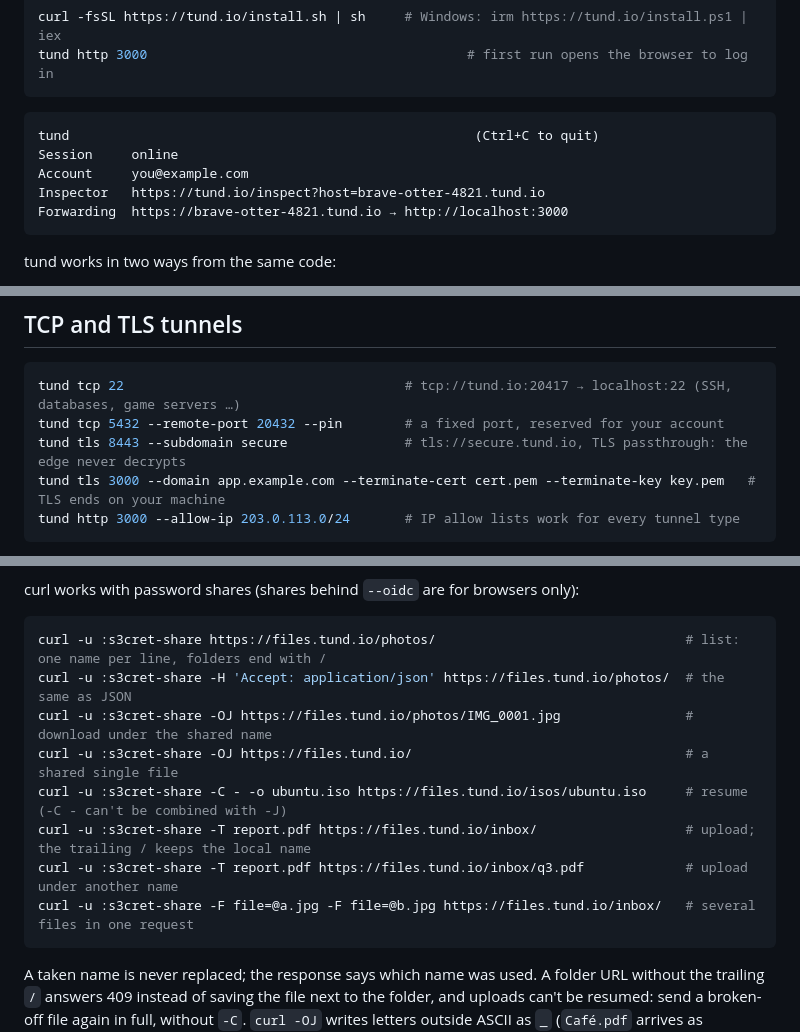
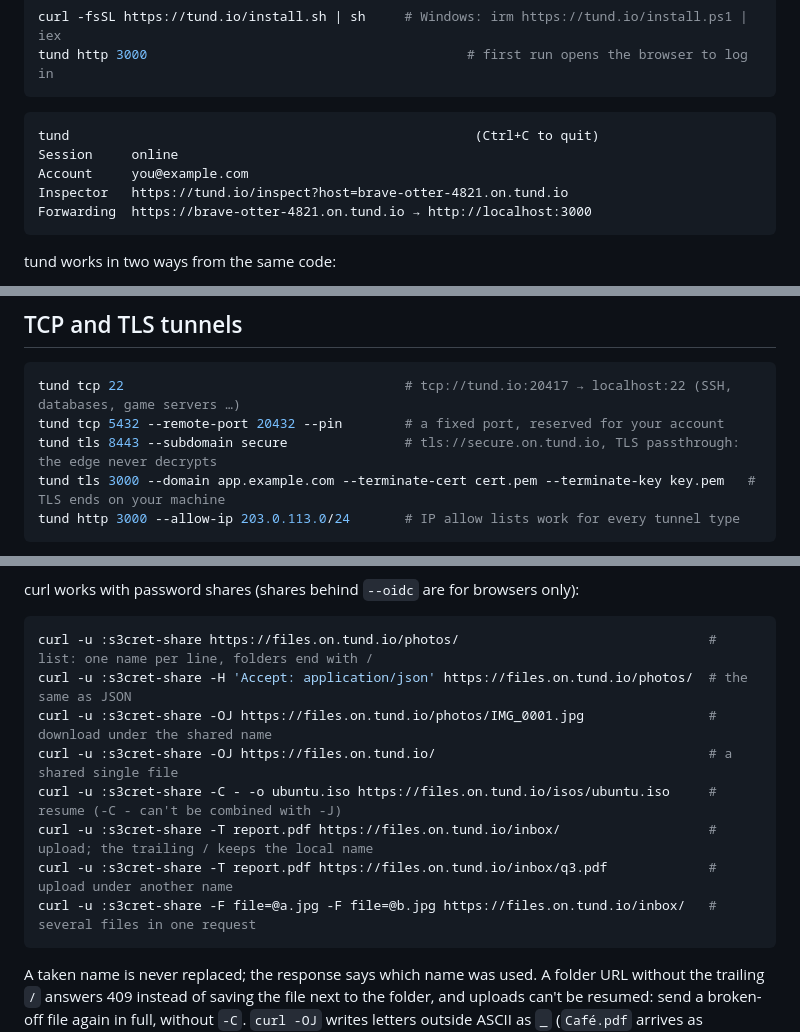
Before and after one commit to ruohki/tund, a Markdown page: README.md, 3 parts joined by grey strips. GitHub-like rendering.

Commit message:
Docs: examples show tunnels under on.tund.io

````diff
--- a/README.md
+++ b/README.md
@@ -11,8 +11,8 @@ tund http 3000                                         # first run opens the bro
 tund                                                    (Ctrl+C to quit)
 Session     online
 Account     you@example.com
-Inspector   https://tund.io/inspect?host=brave-otter-4821.tund.io
-Forwarding  https://brave-otter-4821.tund.io → http://localhost:3000
+Inspector   https://tund.io/inspect?host=brave-otter-4821.on.tund.io
+Forwarding  https://brave-otter-4821.on.tund.io → http://localhost:3000
 ```
 
 tund works in two ways from the same code:
@@ -163,7 +163,7 @@ All members must use `--pool` and the same visitor-facing options (password/OIDC
 ```sh
 tund tcp 22                                    # tcp://tund.io:20417 → localhost:22 (SSH, databases, game servers …)
 tund tcp 5432 --remote-port 20432 --pin        # a fixed port, reserved for your account
-tund tls 8443 --subdomain secure               # tls://secure.tund.io, TLS passthrough: the edge never decrypts
+tund tls 8443 --subdomain secure               # tls://secure.on.tund.io, TLS passthrough: the edge never decrypts
 tund tls 3000 --domain app.example.com --terminate-cert cert.pem --terminate-key key.pem   # TLS ends on your machine
 tund http 3000 --allow-ip 203.0.113.0/24       # IP allow lists work for every tunnel type
 ```
@@ -204,14 +204,14 @@ Without `--password` or `--oidc`, tund doesn't start and suggests the command ag
 curl works with password shares (shares behind `--oidc` are for browsers only):
 
 ```sh
-curl -u :s3cret-share https://files.tund.io/photos/                                # list: one name per line, folders end with /
-curl -u :s3cret-share -H 'Accept: application/json' https://files.tund.io/photos/  # the same as JSON
-curl -u :s3cret-share -OJ https://files.tund.io/photos/IMG_0001.jpg                # download under the shared name
-curl -u :s3cret-share -OJ https://files.tund.io/                                   # a shared single file
-curl -u :s3cret-share -C - -o ubuntu.iso https://files.tund.io/isos/ubuntu.iso     # resume (-C - can't be combined with -J)
-curl -u :s3cret-share -T report.pdf https://files.tund.io/inbox/                   # upload; the trailing / keeps the local name
-curl -u :s3cret-share -T report.pdf https://files.tund.io/inbox/q3.pdf             # upload under another name
-curl -u :s3cret-share -F file=@a.jpg -F file=@b.jpg https://files.tund.io/inbox/   # several files in one request
+curl -u :s3cret-share https://files.on.tund.io/photos/                                # list: one name per line, folders end with /
+curl -u :s3cret-share -H 'Accept: application/json' https://files.on.tund.io/photos/  # the same as JSON
+curl -u :s3cret-share -OJ https://files.on.tund.io/photos/IMG_0001.jpg                # download under the shared name
+curl -u :s3cret-share -OJ https://files.on.tund.io/                                   # a shared single file
+curl -u :s3cret-share -C - -o ubuntu.iso https://files.on.tund.io/isos/ubuntu.iso     # resume (-C - can't be combined with -J)
+curl -u :s3cret-share -T report.pdf https://files.on.tund.io/inbox/                   # upload; the trailing / keeps the local name
+curl -u :s3cret-share -T report.pdf https://files.on.tund.io/inbox/q3.pdf             # upload under another name
+curl -u :s3cret-share -F file=@a.jpg -F file=@b.jpg https://files.on.tund.io/inbox/   # several files in one request
 ```
 
 A taken name is never replaced; the response says which name was used. A folder URL without the trailing `/` answers 409 instead of saving the file next to the folder, and uploads can't be resumed: send a broken-off file again in full, without `-C`. `curl -OJ` writes letters outside ASCII as `_` (`Café.pdf` arrives as `Caf_.pdf`); browsers keep the name.
````
Also changed, not shown: other parts of README.md (+2 -2 lines), docs/SPEC.md (+1 -1 lines), skills/tund-share/SKILL.md (+2 -2 lines).
